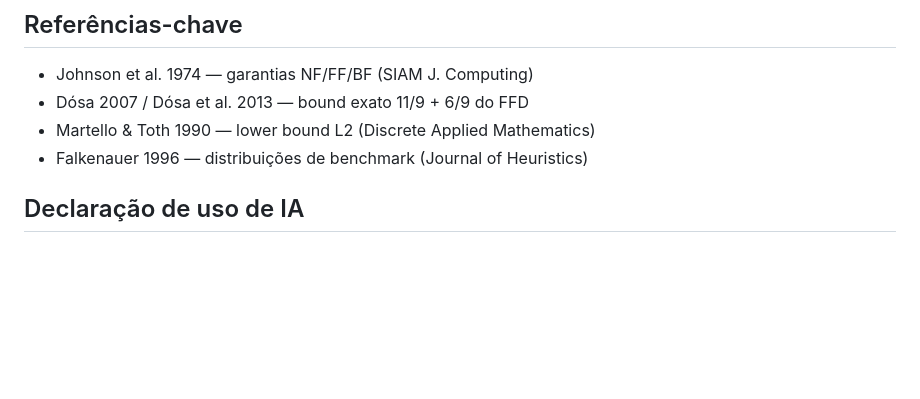
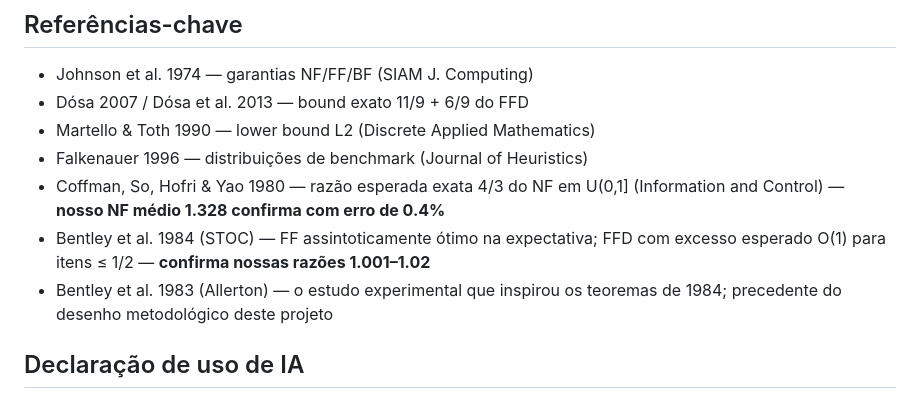
Before and after one commit to Benjamin-Yuji-Suzuki/bin-packing-heuristics, a Markdown page: README.md, the part around the change. GitHub-like rendering; blank space fills up the shorter version.

Commit message:
Referencias de validacao externa: Coffman 1980 (NF esperado 4/3, confirmado com erro 0.4%), Bentley 1984 (FF assintoticamente otimo na expectativa, FFD excesso O(1)), Bentley 1983 (estudo experimental precursor)

```diff
--- a/README.md
+++ b/README.md
@@ -104,6 +104,12 @@ a distinção O-grande × realidade do eixo E1.
 - Dósa 2007 / Dósa et al. 2013 — bound exato 11/9 + 6/9 do FFD
 - Martello & Toth 1990 — lower bound L2 (Discrete Applied Mathematics)
 - Falkenauer 1996 — distribuições de benchmark (Journal of Heuristics)
+- Coffman, So, Hofri & Yao 1980 — razão esperada exata 4/3 do NF em U(0,1]
+  (Information and Control) — **nosso NF médio 1.328 confirma com erro de 0.4%**
+- Bentley et al. 1984 (STOC) — FF assintoticamente ótimo na expectativa; FFD com
+  excesso esperado O(1) para itens ≤ 1/2 — **confirma nossas razões 1.001–1.02**
+- Bentley et al. 1983 (Allerton) — o estudo experimental que inspirou os teoremas
+  de 1984; precedente do desenho metodológico deste projeto
 
 ## Declaração de uso de IA
 
```
